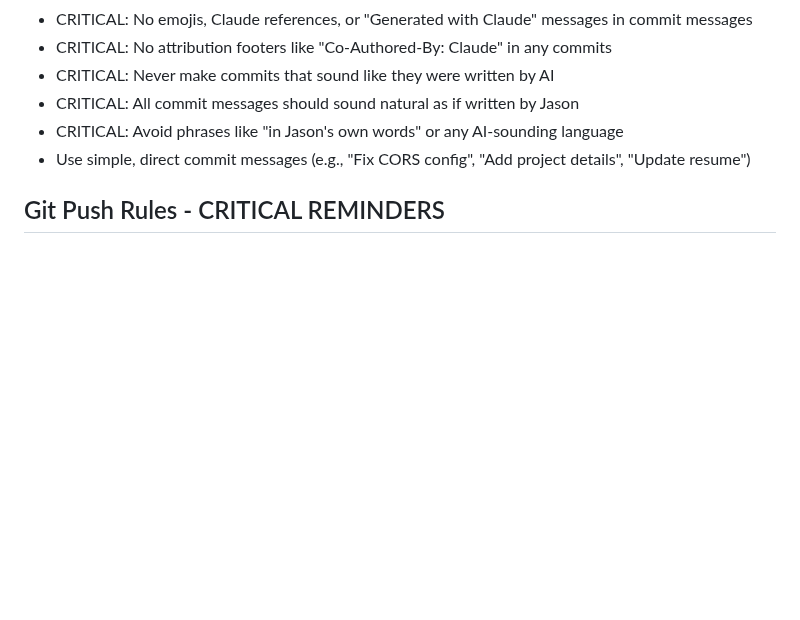
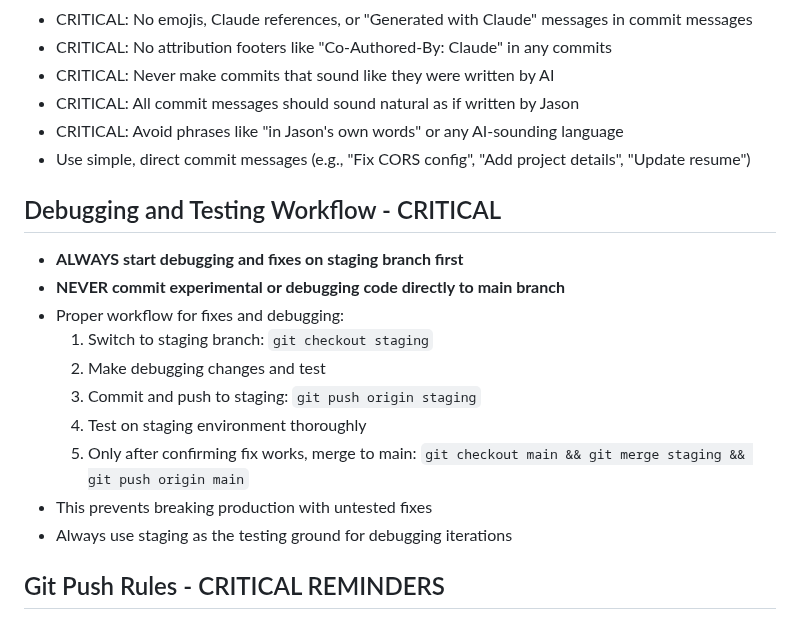
Before and after one commit to sockpuppetrebel/cloud-resume, a Markdown page: CLAUDE.md, the part around the change. Rendered like a GitHub page; blank space fills up the shorter version.

Commit message:
Add debugging workflow rules to prevent direct main commits

```diff
--- a/CLAUDE.md
+++ b/CLAUDE.md
@@ -68,6 +68,18 @@
 - CRITICAL: Avoid phrases like "in Jason's own words" or any AI-sounding language
 - Use simple, direct commit messages (e.g., "Fix CORS config", "Add project details", "Update resume")
 
+## Debugging and Testing Workflow - CRITICAL
+- **ALWAYS start debugging and fixes on staging branch first**
+- **NEVER commit experimental or debugging code directly to main branch**
+- Proper workflow for fixes and debugging:
+  1. Switch to staging branch: `git checkout staging`
+  2. Make debugging changes and test
+  3. Commit and push to staging: `git push origin staging`
+  4. Test on staging environment thoroughly
+  5. Only after confirming fix works, merge to main: `git checkout main && git merge staging && git push origin main`
+- This prevents breaking production with untested fixes
+- Always use staging as the testing ground for debugging iterations
+
 ## Git Push Rules - CRITICAL REMINDERS
 - **NEVER** attempt to push to GitHub directly due to SSH authentication requirements
 - **ALWAYS** remind the user to push after making commits - this is mandatory, not optional
```
